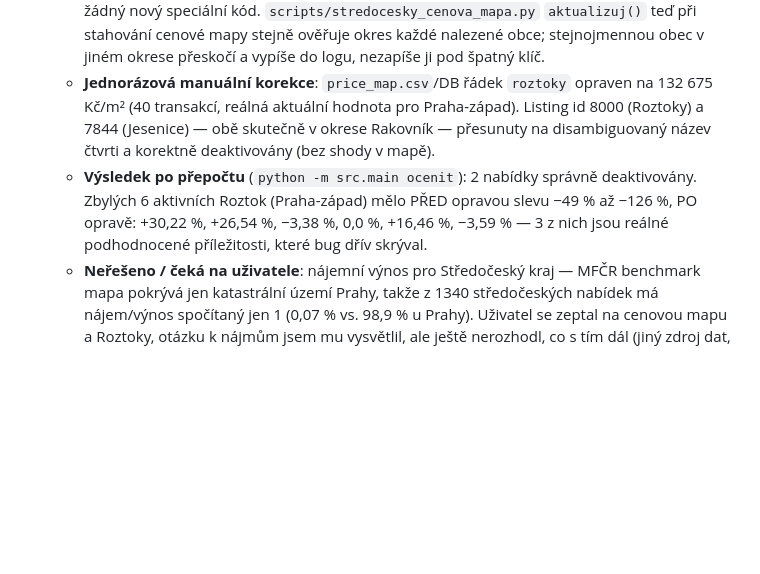
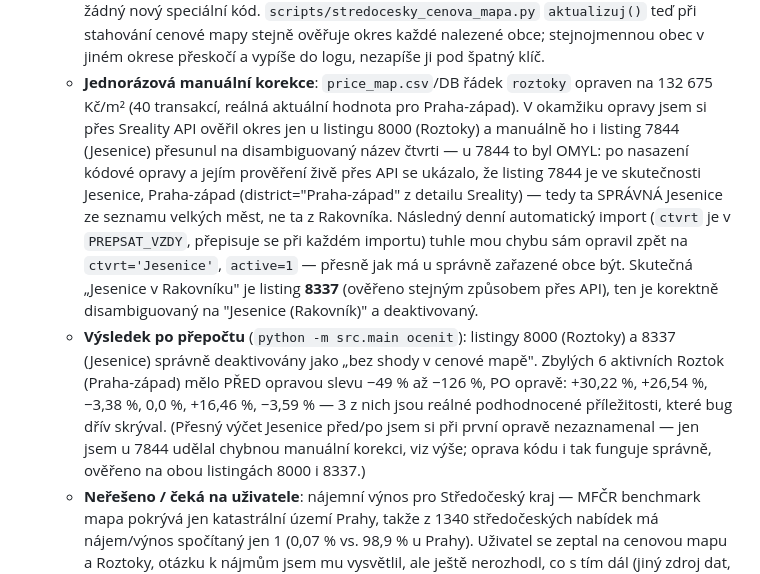
Before and after one commit to ORosa10/oceneni-nemovitosti, a Markdown page: PREDAVACI.md, the part around the change. Drawn GitHub-style; blank space fills up the shorter version.

Commit message:
PREDAVACI.md: oprava chybneho tvrzeni o listingu 7844 (Jesenice)
Pri zivem overeni pres Sreality API se ukazalo, ze listing 7844 je skutecne Jesenice, Praha-zapad (spravna, ze seznamu velkych mest) - moje puvodni manualni korekce na 'Jesenice (Rakovnik)' byla omyl, denni automaticky import ji sam opravil zpet. Skutecna Jesenice v Rakovniku je listing 8337, overeno stejne pres API, spravne disambiguovana a deaktivovana.

```diff
--- a/PREDAVACI.md
+++ b/PREDAVACI.md
@@ -774,14 +774,28 @@ denním během.
     špatný klíč.
   - **Jednorázová manuální korekce**: `price_map.csv`/DB řádek `roztoky`
     opraven na 132 675 Kč/m² (40 transakcí, reálná aktuální hodnota pro
-    Praha-západ). Listing id 8000 (Roztoky) a 7844 (Jesenice) — obě
-    skutečně v okrese Rakovník — přesunuty na disambiguovaný název čtvrti
-    a korektně deaktivovány (bez shody v mapě).
-  - **Výsledek po přepočtu** (`python -m src.main ocenit`): 2 nabídky
-    správně deaktivovány. Zbylých 6 aktivních Roztok (Praha-západ) mělo
+    Praha-západ). V okamžiku opravy jsem si přes Sreality API ověřil
+    okres jen u listingu 8000 (Roztoky) a manuálně ho i listing 7844
+    (Jesenice) přesunul na disambiguovaný název čtvrti — u 7844 to byl
+    OMYL: po nasazení kódové opravy a jejím prověření živě přes API se
+    ukázalo, že listing 7844 je ve skutečnosti Jesenice, Praha-západ
+    (district="Praha-západ" z detailu Sreality) — tedy ta SPRÁVNÁ
+    Jesenice ze seznamu velkých měst, ne ta z Rakovníka. Následný denní
+    automatický import (`ctvrt` je v `PREPSAT_VZDY`, přepisuje se při
+    každém importu) tuhle mou chybu sám opravil zpět na `ctvrt='Jesenice'`,
+    `active=1` — přesně jak má u správně zařazené obce být. Skutečná
+    „Jesenice v Rakovníku" je listing **8337** (ověřeno stejným
+    způsobem přes API), ten je korektně disambiguovaný na
+    "Jesenice (Rakovník)" a deaktivovaný.
+  - **Výsledek po přepočtu** (`python -m src.main ocenit`): listingy
+    8000 (Roztoky) a 8337 (Jesenice) správně deaktivovány jako „bez
+    shody v cenové mapě". Zbylých 6 aktivních Roztok (Praha-západ) mělo
     PŘED opravou slevu −49 % až −126 %, PO opravě: +30,22 %, +26,54 %,
     −3,38 %, 0,0 %, +16,46 %, −3,59 % — 3 z nich jsou reálné podhodnocené
-    příležitosti, které bug dřív skrýval.
+    příležitosti, které bug dřív skrýval. (Přesný výčet Jesenice před/po
+    jsem si při první opravě nezaznamenal — jen jsem u 7844 udělal
+    chybnou manuální korekci, viz výše; oprava kódu i tak funguje
+    správně, ověřeno na obou listingách 8000 i 8337.)
   - **Neřešeno / čeká na uživatele**: nájemní výnos pro Středočeský
     kraj — MFČR benchmark mapa pokrývá jen katastrální území Prahy,
     takže z 1340 středočeských nabídek má nájem/výnos spočítaný jen 1
```
